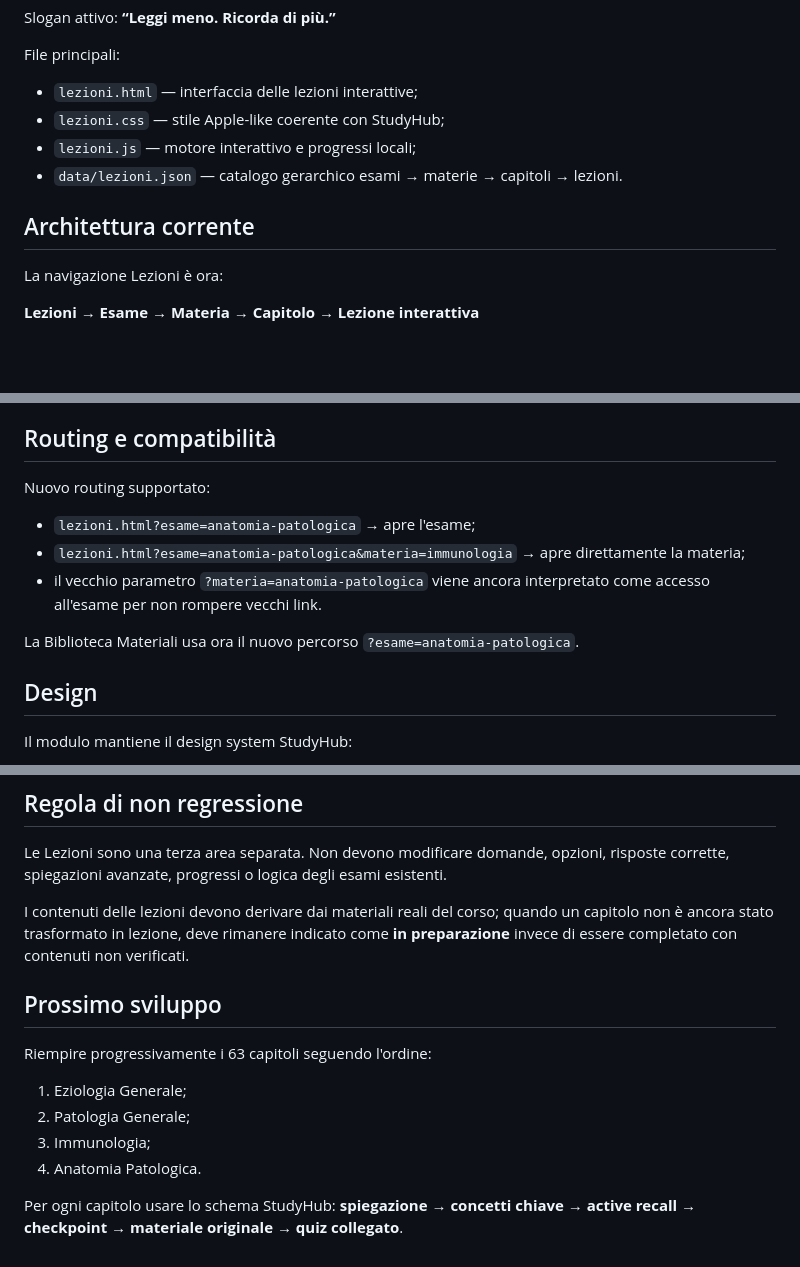
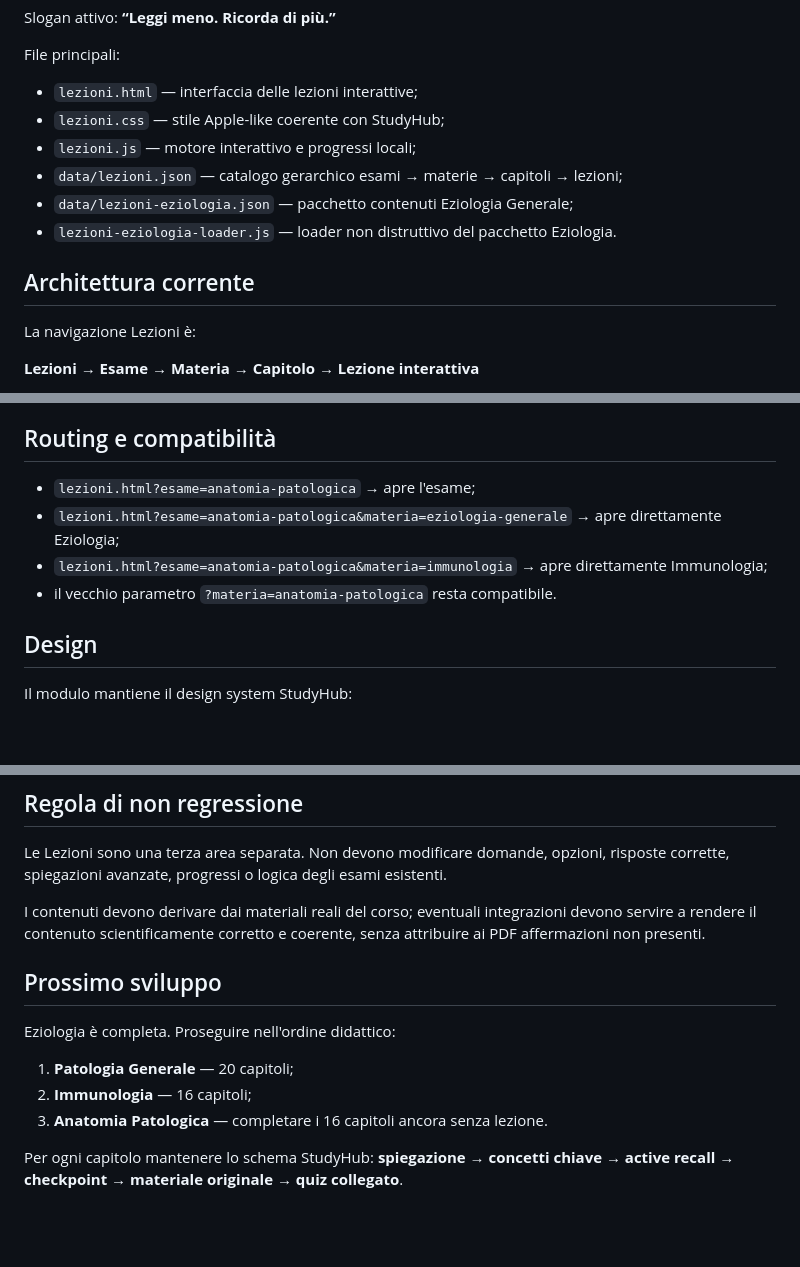
Before and after one commit to Ferrantedaniel-coder/QUIZZONINFERIMERISTICI, a Markdown page: LESSONS_PROGRESS.md, 3 parts joined by grey strips. Drawn GitHub-style; blank space fills up the shorter version.

```diff
--- a/LESSONS_PROGRESS.md
+++ b/LESSONS_PROGRESS.md
@@ -13,11 +13,13 @@ File principali:
 - `lezioni.html` — interfaccia delle lezioni interattive;
 - `lezioni.css` — stile Apple-like coerente con StudyHub;
 - `lezioni.js` — motore interattivo e progressi locali;
-- `data/lezioni.json` — catalogo gerarchico esami → materie → capitoli → lezioni.
+- `data/lezioni.json` — catalogo gerarchico esami → materie → capitoli → lezioni;
+- `data/lezioni-eziologia.json` — pacchetto contenuti Eziologia Generale;
+- `lezioni-eziologia-loader.js` — loader non distruttivo del pacchetto Eziologia.
 
 ## Architettura corrente
 
-La navigazione Lezioni è ora:
+La navigazione Lezioni è:
 
 **Lezioni → Esame → Materia → Capitolo → Lezione interattiva**
 
@@ -88,13 +119,10 @@ Le altre materie sono già collegate ai rispettivi materiali originali:
 
 ## Routing e compatibilità
 
-Nuovo routing supportato:
-
 - `lezioni.html?esame=anatomia-patologica` → apre l'esame;
-- `lezioni.html?esame=anatomia-patologica&materia=immunologia` → apre direttamente la materia;
-- il vecchio parametro `?materia=anatomia-patologica` viene ancora interpretato come accesso all'esame per non rompere vecchi link.
-
-La Biblioteca Materiali usa ora il nuovo percorso `?esame=anatomia-patologica`.
+- `lezioni.html?esame=anatomia-patologica&materia=eziologia-generale` → apre direttamente Eziologia;
+- `lezioni.html?esame=anatomia-patologica&materia=immunologia` → apre direttamente Immunologia;
+- il vecchio parametro `?materia=anatomia-patologica` resta compatibile.
 
 ## Design
 
@@ -114,15 +142,14 @@ Il modulo mantiene il design system StudyHub:
 
 Le Lezioni sono una terza area separata. Non devono modificare domande, opzioni, risposte corrette, spiegazioni avanzate, progressi o logica degli esami esistenti.
 
-I contenuti delle lezioni devono derivare dai materiali reali del corso; quando un capitolo non è ancora stato trasformato in lezione, deve rimanere indicato come **in preparazione** invece di essere completato con contenuti non verificati.
+I contenuti devono derivare dai materiali reali del corso; eventuali integrazioni devono servire a rendere il contenuto scientificamente corretto e coerente, senza attribuire ai PDF affermazioni non presenti.
 
 ## Prossimo sviluppo
 
-Riempire progressivamente i 63 capitoli seguendo l'ordine:
+Eziologia è completa. Proseguire nell'ordine didattico:
 
-1. Eziologia Generale;
-2. Patologia Generale;
-3. Immunologia;
-4. Anatomia Patologica.
+1. **Patologia Generale** — 20 capitoli;
+2. **Immunologia** — 16 capitoli;
+3. **Anatomia Patologica** — completare i 16 capitoli ancora senza lezione.
 
-Per ogni capitolo usare lo schema StudyHub: **spiegazione → concetti chiave → active recall → checkpoint → materiale originale → quiz collegato**.
+Per ogni capitolo mantenere lo schema StudyHub: **spiegazione → concetti chiave → active recall → checkpoint → materiale originale → quiz collegato**.
```
Also changed, not shown: other parts of LESSONS_PROGRESS.md (+39 -10 lines).
